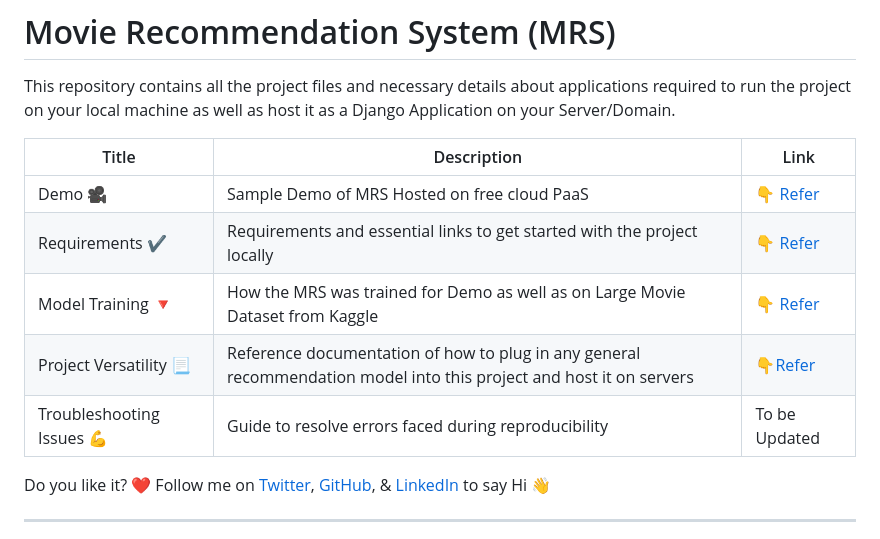
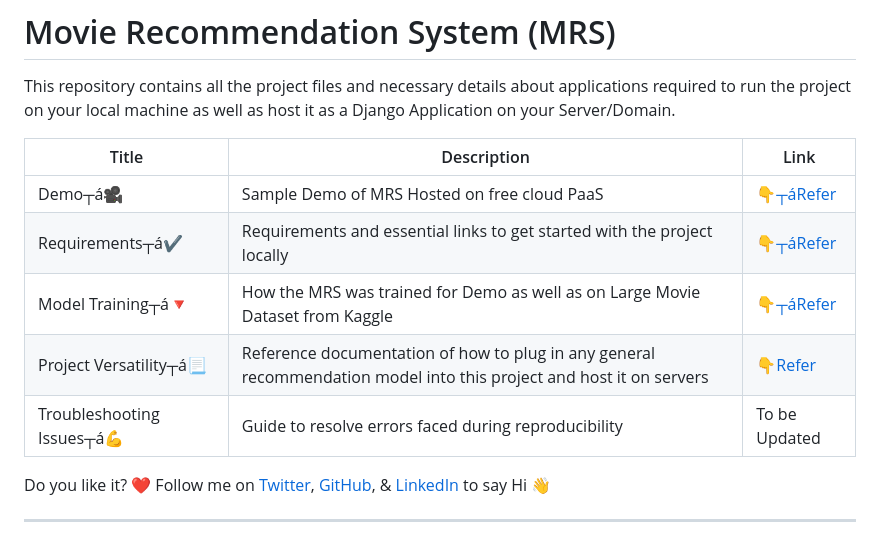
Before and after one commit to kumawatdevraj90/movie-recommendation-system-, a Markdown page: README.md, the part around the change. GitHub-like rendering.

```diff
--- a/README.md
+++ b/README.md
@@ -4,11 +4,11 @@ This repository contains all the project files and necessary details about appli
 
 | Title                                    | Description                                                                                                         | Link                                                                                                                       |
 | ---------------------------------------- | ------------------------------------------------------------------------------------------------------------------- | -------------------------------------------------------------------------------------------------------------------------- |
-| Demo :movie_camera:                      | Sample Demo of MRS Hosted on free cloud PaaS                                                                        | [:point_down: Refer](https://github.com/inboxpraveen/movie-recommendation-system#1-demo-movie_camera)                      |
-| Requirements :heavy_check_mark:          | Requirements and essential links to get started with the project locally                                            | [:point_down: Refer](https://github.com/inboxpraveen/movie-recommendation-system#2-requirements-heavy_check_mark)          |
-| Model Training :small_red_triangle_down: | How the MRS was trained for Demo as well as on Large Movie Dataset from Kaggle                                      | [:point_down: Refer](https://github.com/inboxpraveen/movie-recommendation-system#3-model-training-small_red_triangle_down) |
-| Project Versatility :page_with_curl:     | Reference documentation of how to plug in any general recommendation model into this project and host it on servers | [:point_down:Refer](https://github.com/inboxpraveen/movie-recommendation-system#4-project-guide)                           |
-| Troubleshooting Issues :muscle:          | Guide to resolve errors faced during reproducibility                                                                | To be Updated                                                                                                              |
+| Demo┬á:movie_camera:                      | Sample Demo of MRS Hosted on free cloud PaaS                                                                        | [:point_down:┬áRefer](https://github.com/inboxpraveen/movie-recommendation-system#1-demo-movie_camera)                      |
+| Requirements┬á:heavy_check_mark:          | Requirements and essential links to get started with the project locally                                            | [:point_down:┬áRefer](https://github.com/inboxpraveen/movie-recommendation-system#2-requirements-heavy_check_mark)          |
+| Model Training┬á:small_red_triangle_down: | How the MRS was trained for Demo as well as on Large Movie Dataset from Kaggle                                      | [:point_down:┬áRefer](https://github.com/inboxpraveen/movie-recommendation-system#3-model-training-small_red_triangle_down) |
+| Project Versatility┬á:page_with_curl:     | Reference documentation of how to plug in any general recommendation model into this project and host it on servers | [:point_down:Refer](https://github.com/inboxpraveen/movie-recommendation-system#4-project-guide)                           |
+| Troubleshooting Issues┬á:muscle:          | Guide to resolve errors faced during reproducibility                                                                | To be Updated                                                                                                              |
 
 Do you like it? :heart: Follow me on [Twitter](https://twitter.com/InboxPraveen), [GitHub](https://github.com/inboxpraveen), & [LinkedIn](https://www.linkedin.com/in/praveen-kumar-inbox/) to say Hi :wave:
 
```
